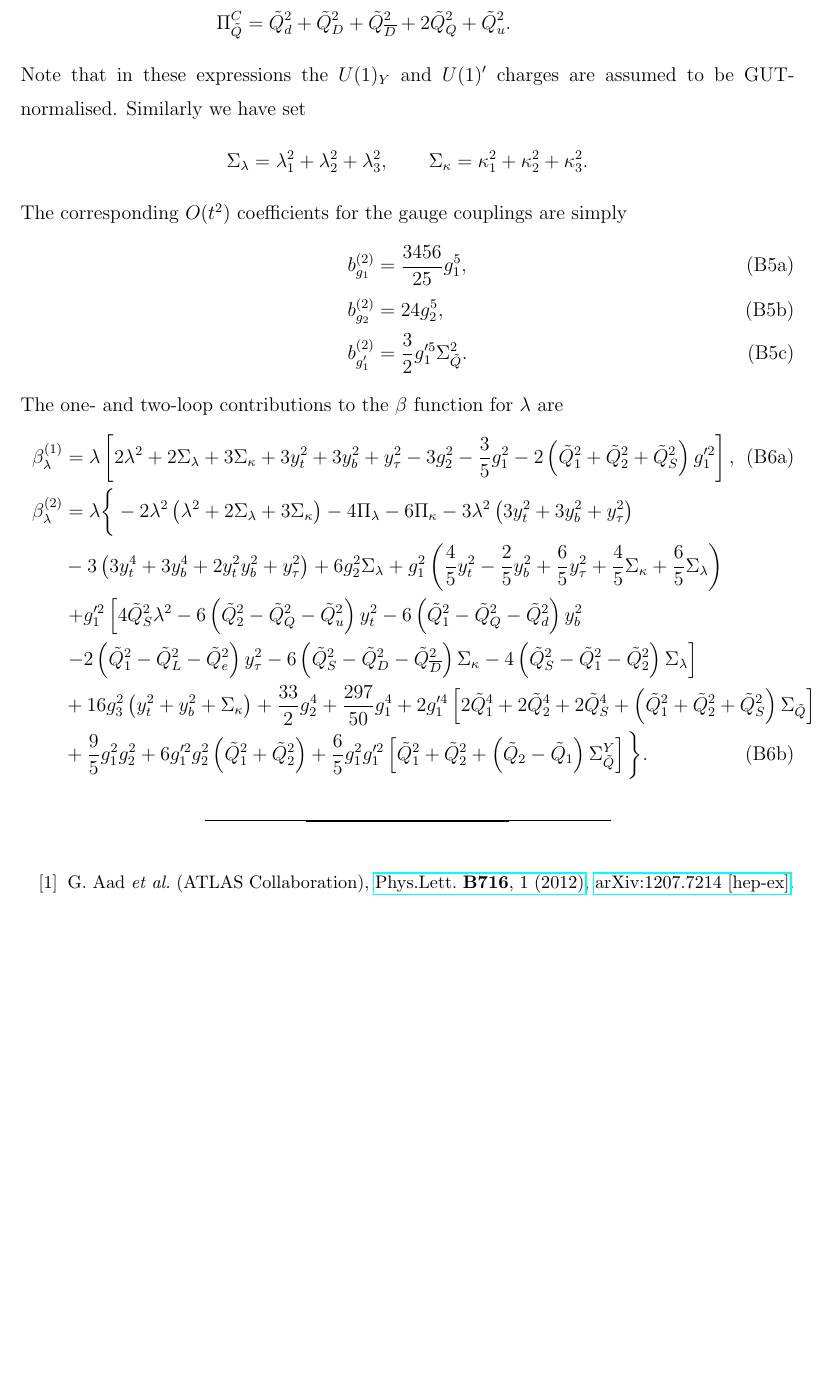
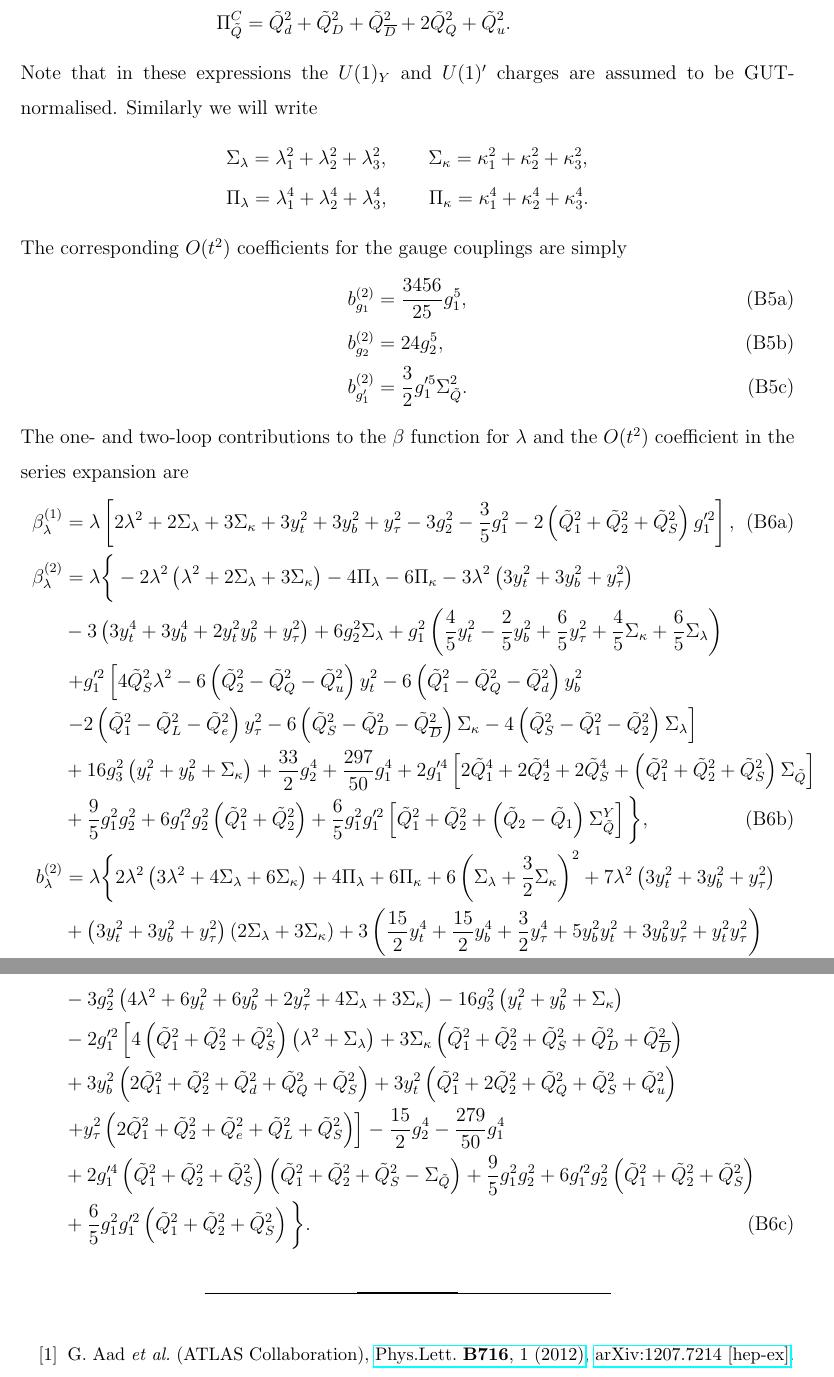
Before and after one commit to azedarach/E6SSM-Tuning, a LaTeX paper (paper/e6ssm-tuning-paper.tex): part of page 31 of 38 before the commit and two parts of pages 31 and 32 of 39 after it, the two joined at a grey line, cut so that both start at the same text, the shorter picture padded with empty space. Compiled offline with pdfLaTeX.

Commit message:
Simplified and added O(t^2) contribution to the series expansion of lambda

```diff
--- a/paper/e6ssm-tuning-paper.tex
+++ b/paper/e6ssm-tuning-paper.tex
@@ -1454,10 +1454,11 @@ to denote the trace over the $U(1)'$ charges, along with
 \Pi_{\tilde{Q}}^L&=3\tilde{Q}_1^2+3\tilde{Q}_2^2+\tilde{Q}_{H'}^2+\tilde{Q}_{\overline{H'}}^2+3\tilde{Q}_L^2+9\tilde{Q}_Q^2,\\
 \Pi_{\tilde{Q}}^C&=\tilde{Q}_d^2+\tilde{Q}_D^2+\tilde{Q}_{\overline{D}}^2+2\tilde{Q}_Q^2+\tilde{Q}_u^2.
 \end{align*}
-Note that in these expressions the $U(1)_Y$ and $U(1)'$ charges are assumed to be GUT-normalised. Similarly we have set
-\begin{equation*}
-\Sigma_\lambda=\lambda_1^2+\lambda_2^2+\lambda_3^2, \qquad \Sigma_\kappa=\kappa_1^2+\kappa_2^2+\kappa_3^2.
-\end{equation*}
+Note that in these expressions the $U(1)_Y$ and $U(1)'$ charges are assumed to be GUT-normalised. Similarly we will write
+\begin{align*}
+&\Sigma_\lambda=\lambda_1^2+\lambda_2^2+\lambda_3^2, \qquad \Sigma_\kappa=\kappa_1^2+\kappa_2^2+\kappa_3^2,\\
+&\Pi_\lambda=\lambda_1^4+\lambda_2^4+\lambda_3^4,\qquad \Pi_\kappa=\kappa_1^4+\kappa_2^4+\kappa_3^4.
+\end{align*}
 The corresponding $O(t^2)$ coefficients for the gauge couplings are simply
 \begin{subequations}\label{eq:USSMGaugeOt2Coeffs}
 \begin{align}
@@ -1467,7 +1468,7 @@ b_{g_1'}^{(2)}&=\frac{3}{2}g_1'^5\Sigma_{\tilde{Q}}^2.\label{eq:USSMg1pOt2Coeff}
 \end{align}
 \end{subequations}
 The one- and two-loop contributions to the $\beta$ function for $\lambda$
-are
+and the $O(t^2)$ coefficient in the series expansion are
 \begin{subequations}\label{eq:USSMLambdaBetas}
 \begin{align}
 \beta_\lambda^{(1)}&=\lambda  \left[2\lambda ^2+2 \Sigma_\lambda +3 \Sigma_\kappa +3 y_t^2+3 y_b^2+y_{\tau }^2-3 g_2^2-\frac{3}{5} g_1^2 -2 \left ( \tilde{Q}_1^2 + \tilde{Q}_2^2 + \tilde{Q}_S^2\right )g_1'^2 \right],\label{eq:USSMLambdaBetaOneLoop}\\
@@ -1476,7 +1477,16 @@ are
 &{}\left.+g_1'^2\left [ 4\tilde{Q}_S^2\lambda^2 -6\left ( \tilde{Q}_2^2-\tilde{Q}_Q^2-\tilde{Q}_u^2\right )y_t^2-6\left ( \tilde{Q}_1^2-\tilde{Q}_Q^2-\tilde{Q}_d^2\right )y_b^2 \right.\right.\nonumber\\
 &{}\left.-2\left ( \tilde{Q}_1^2-\tilde{Q}_L^2-\tilde{Q}_e^2\right )y_\tau^2-6\left ( \tilde{Q}_S^2-\tilde{Q}_D^2-\tilde{Q}_{\overline{D}}^2 \right )\Sigma_\kappa-4\left ( \tilde{Q}_S^2-\tilde{Q}_1^2-\tilde{Q}_2^2\right )\Sigma_\lambda\right ]\nonumber\\
 &{}+16g_3^2\left ( y_t^2+y_b^2+\Sigma_\kappa\right ) +\frac{33}{2}g_2^4+\frac{297}{50}g_1^4+2g_1'^4\left [ 2\tilde{Q}_1^4+2\tilde{Q}_2^4+2\tilde{Q}_S^4+\left ( \tilde{Q}_1^2+\tilde{Q}_2^2+\tilde{Q}_S^2\right )\Sigma_{\tilde{Q}}\right ]\nonumber\\
-&{}+\frac{9}{5}g_1^2g_2^2+6g_1'^2g_2^2\left ( \tilde{Q}_1^2+\tilde{Q}_2^2\right )+\frac{6}{5}g_1^2g_1'^2\left [\tilde{Q}_1^2+\tilde{Q}_2^2+\left ( \tilde{Q}_2-\tilde{Q}_1\right )\Sigma_{\tilde{Q}}^Y\right ]\bigg \}.\label{eq:USSMLambdaBetaTwoLoop}
+&{}+\frac{9}{5}g_1^2g_2^2+6g_1'^2g_2^2\left ( \tilde{Q}_1^2+\tilde{Q}_2^2\right )+\frac{6}{5}g_1^2g_1'^2\left [\tilde{Q}_1^2+\tilde{Q}_2^2+\left ( \tilde{Q}_2-\tilde{Q}_1\right )\Sigma_{\tilde{Q}}^Y\right ]\bigg \},\label{eq:USSMLambdaBetaTwoLoop}\\
+b_\lambda^{(2)}&=\lambda \bigg \{ 2\lambda^2\left ( 3\lambda^2 +4\Sigma_\lambda +6\Sigma_\kappa \right )+4\Pi_\lambda + 6\Pi_\kappa +6\left ( \Sigma_\lambda+\frac{3}{2}\Sigma_\kappa\right )^2+7\lambda^2\left ( 3y_t^2+3y_b^2+y_\tau^2\right )\nonumber\\
+&{}+\left ( 3y_t^2+3y_b^2+y_\tau^2\right )\left (2\Sigma_\lambda+3\Sigma_\kappa\right ) +3\left ( \frac{15}{2}y_t^4+\frac{15}{2}y_b^4+\frac{3}{2}y_\tau^4 +5y_b^2y_t^2 +3y_b^2y_\tau^2 +y_t^2y_\tau^2\right )\nonumber\\
+&{}-\frac{1}{5}g_1^2\left ( 12\lambda^2+16y_b^2+22y_t^2+12y_\tau^2+12\Sigma_\lambda +13\Sigma_\kappa \right )\nonumber\\
+&{}-3g_2^2\left ( 4\lambda^2+6y_t^2+6y_b^2+2y_\tau^2+4\Sigma_\lambda+3\Sigma_\kappa\right )-16g_3^2\left ( y_t^2+y_b^2+\Sigma_\kappa \right )\nonumber\\
+&{}-2g_1'^2\left [ 4\left ( \tilde{Q}_1^2+\tilde{Q}_2^2+\tilde{Q}_S^2\right )\left ( \lambda^2 +\Sigma_\lambda \right )+3\Sigma_\kappa\left ( \tilde{Q}_1^2+\tilde{Q}_2^2+\tilde{Q}_S^2+\tilde{Q}_D^2+\tilde{Q}_{\overline{D}}^2\right )\right .\nonumber\\
+&{}+3y_b^2\left ( 2\tilde{Q}_1^2+\tilde{Q}_2^2+\tilde{Q}_d^2+\tilde{Q}_Q^2+\tilde{Q}_S^2 \right )+3y_t^2\left ( \tilde{Q}_1^2+2\tilde{Q}_2^2+\tilde{Q}_Q^2+\tilde{Q}_S^2+\tilde{Q}_u^2\right )\nonumber\\
+&{}\left.+y_\tau^2\left ( 2\tilde{Q}_1^2+\tilde{Q}_2^2+\tilde{Q}_e^2+\tilde{Q}_L^2+\tilde{Q}_S^2\right )\right ]-\frac{15}{2}g_2^4-\frac{279}{50}g_1^4\nonumber\\
+&{}+2g_1'^4\left ( \tilde{Q}_1^2+\tilde{Q}_2^2+\tilde{Q}_S^2 \right )\left (\tilde{Q}_1^2+\tilde{Q}_2^2+\tilde{Q}_S^2-\Sigma_{\tilde{Q}}\right )+\frac{9}{5}g_1^2g_2^2+6g_1'^2g_2^2\left ( \tilde{Q}_1^2+\tilde{Q}_2^2+\tilde{Q}_S^2\right )\nonumber\\
+&{}+\frac{6}{5}g_1^2g_1'^2\left ( \tilde{Q}_1^2+\tilde{Q}_2^2+\tilde{Q}_S^2 \right ) \bigg \}.
 \end{align}
 \end{subequations}
 % NB before submission replace this with a copy-paste of the bbl file?
```
Also changed, not shown: paper/e6ssm-tuning-paper.tex (2 more changed lines).
